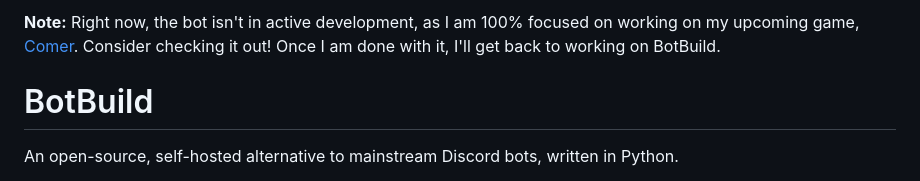
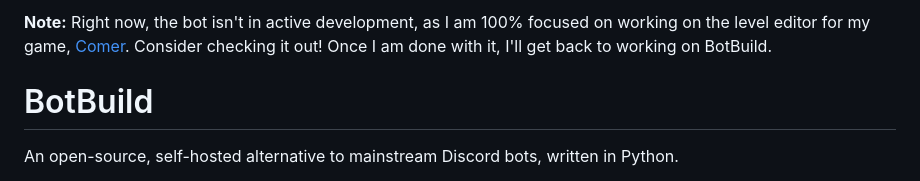
Before and after one commit to Crimeraaa-S1GMA/BotBuild, a Markdown page: README.md, the part around the change. Rendered like a GitHub page.

```diff
--- a/README.md
+++ b/README.md
@@ -1,4 +1,4 @@
-**Note:** Right now, the bot isn't in active development, as I am 100% focused on working on my upcoming game, [Comer](https://gamejolt.com/games/comer/788131). Consider checking it out! Once I am done with it, I'll get back to working on BotBuild.
+**Note:** Right now, the bot isn't in active development, as I am 100% focused on working on the level editor for my game, [Comer](https://gamejolt.com/games/comer/788131). Consider checking it out! Once I am done with it, I'll get back to working on BotBuild.
 
 # BotBuild
 An open-source, self-hosted alternative to mainstream Discord bots, written in Python.
```
